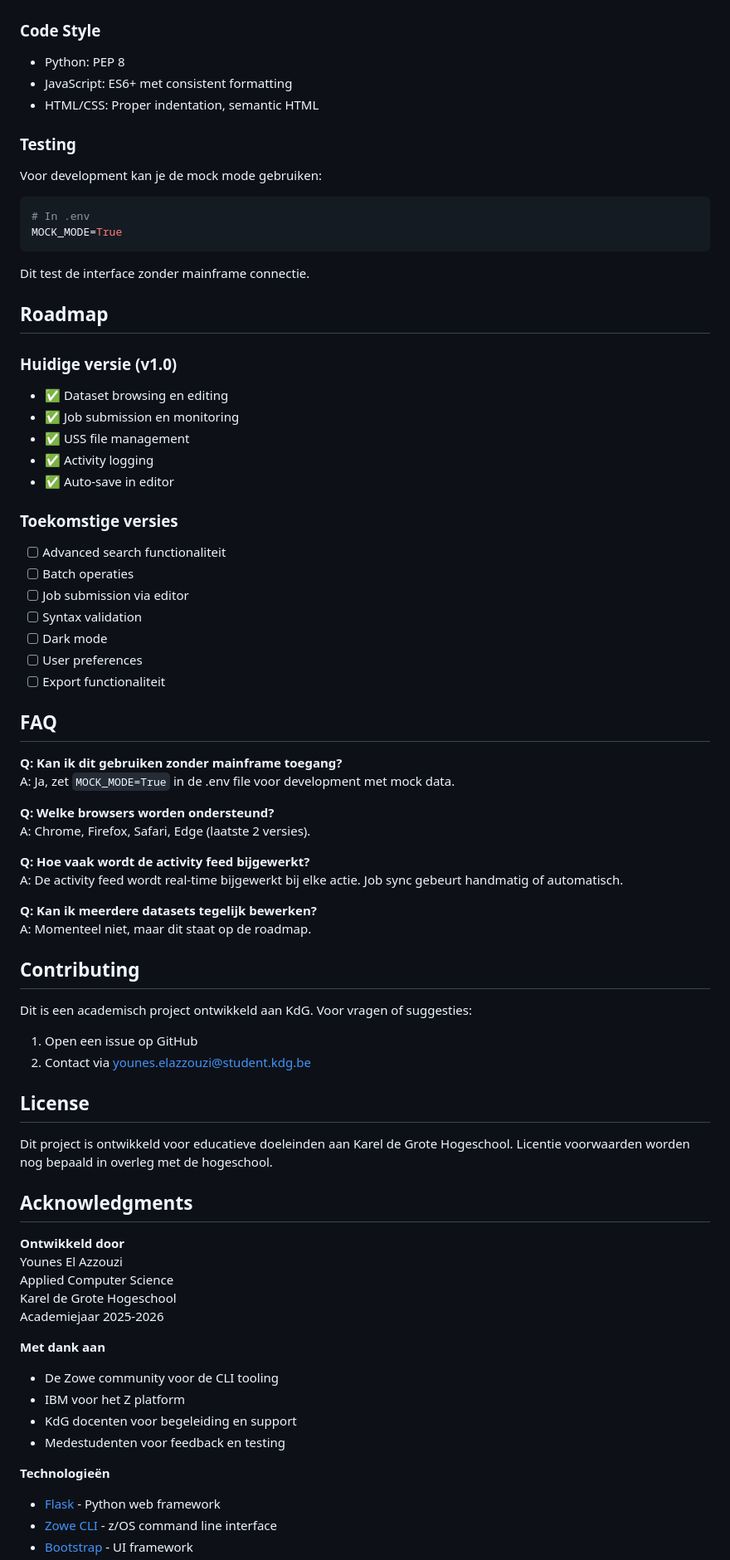
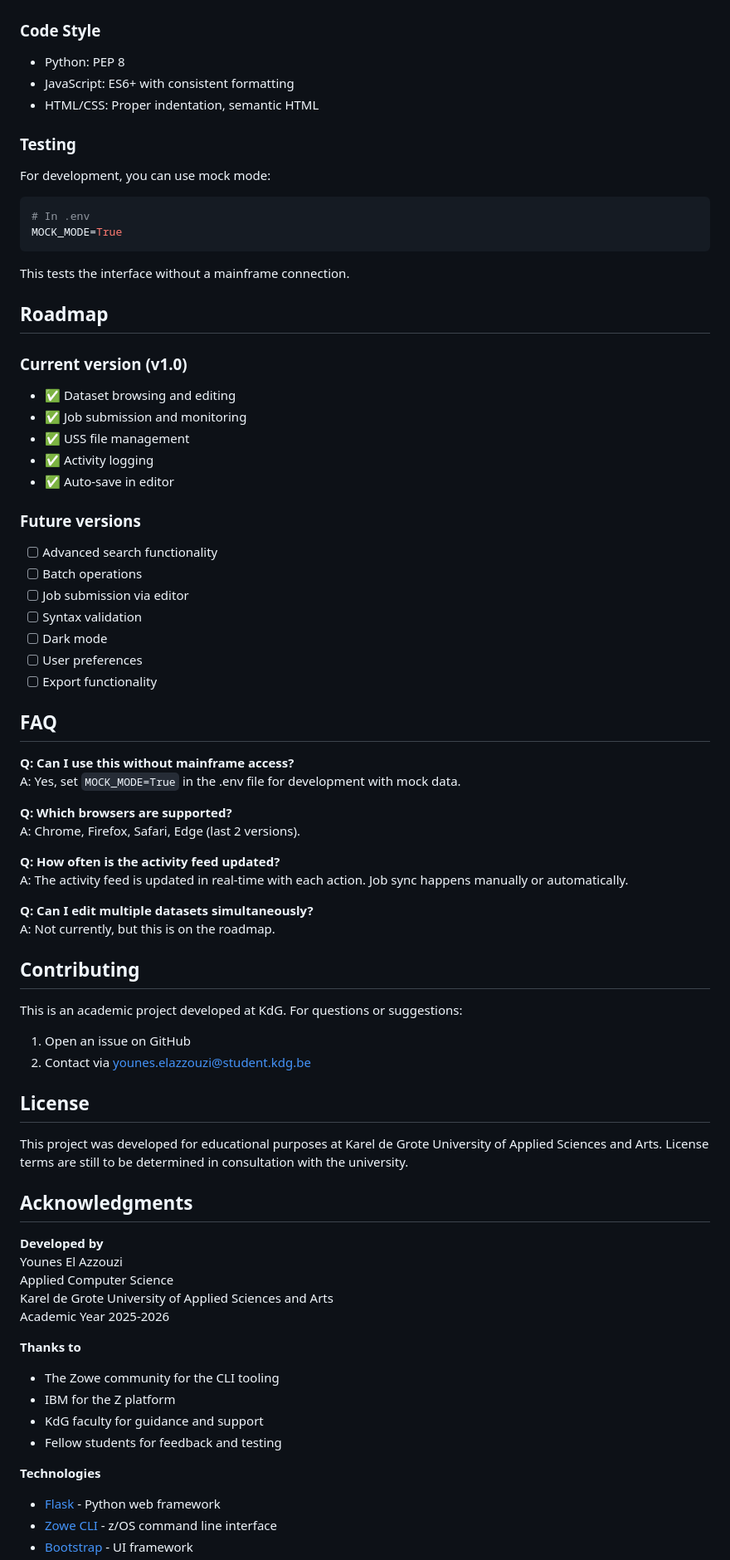
Before and after one commit to YuuneesIBH/KdG-IBM-Mainframe-WebControlCenter, a Markdown page: README.md, the part around the change printed below. Shown: that part at 83% size. GitHub-like rendering.

````diff
--- a/README.md
+++ b/README.md
@@ -245,78 +245,78 @@ kdg-mainframe-control-center/
 ### Code Style
 
 - Python: PEP 8
-- JavaScript: ES6+ met consistent formatting
+- JavaScript: ES6+ with consistent formatting
 - HTML/CSS: Proper indentation, semantic HTML
 
 ### Testing
 
-Voor development kan je de mock mode gebruiken:
+For development, you can use mock mode:
 
 ```bash
 # In .env
 MOCK_MODE=True
 ```
 
-Dit test de interface zonder mainframe connectie.
+This tests the interface without a mainframe connection.
 
 ## Roadmap
 
-### Huidige versie (v1.0)
-- ✅ Dataset browsing en editing
-- ✅ Job submission en monitoring
+### Current version (v1.0)
+- ✅ Dataset browsing and editing
+- ✅ Job submission and monitoring
 - ✅ USS file management
 - ✅ Activity logging
 - ✅ Auto-save in editor
 
-### Toekomstige versies
-- [ ] Advanced search functionaliteit
-- [ ] Batch operaties
+### Future versions
+- [ ] Advanced search functionality
+- [ ] Batch operations
 - [ ] Job submission via editor
 - [ ] Syntax validation
 - [ ] Dark mode
 - [ ] User preferences
-- [ ] Export functionaliteit
+- [ ] Export functionality
 
 ## FAQ
 
-**Q: Kan ik dit gebruiken zonder mainframe toegang?**
-A: Ja, zet `MOCK_MODE=True` in de .env file voor development met mock data.
+**Q: Can I use this without mainframe access?**
+A: Yes, set `MOCK_MODE=True` in the .env file for development with mock data.
 
-**Q: Welke browsers worden ondersteund?**
-A: Chrome, Firefox, Safari, Edge (laatste 2 versies).
+**Q: Which browsers are supported?**
+A: Chrome, Firefox, Safari, Edge (last 2 versions).
 
-**Q: Hoe vaak wordt de activity feed bijgewerkt?**
-A: De activity feed wordt real-time bijgewerkt bij elke actie. Job sync gebeurt handmatig of automatisch.
+**Q: How often is the activity feed updated?**
+A: The activity feed is updated in real-time with each action. Job sync happens manually or automatically.
 
-**Q: Kan ik meerdere datasets tegelijk bewerken?**
-A: Momenteel niet, maar dit staat op de roadmap.
+**Q: Can I edit multiple datasets simultaneously?**
+A: Not currently, but this is on the roadmap.
 
 ## Contributing
 
-Dit is een academisch project ontwikkeld aan KdG. Voor vragen of suggesties:
+This is an academic project developed at KdG. For questions or suggestions:
 
-1. Open een issue op GitHub
+1. Open an issue on GitHub
 2. Contact via [younes.elazzouzi@student.kdg.be](mailto:younes.elazzouzi@student.kdg.be)
 
 ## License
 
-Dit project is ontwikkeld voor educatieve doeleinden aan Karel de Grote Hogeschool. Licentie voorwaarden worden nog bepaald in overleg met de hogeschool.
+This project was developed for educational purposes at Karel de Grote University of Applied Sciences and Arts. License terms are still to be determined in consultation with the university.
 
 ## Acknowledgments
 
-**Ontwikkeld door**
+**Developed by**
 Younes El Azzouzi
 Applied Computer Science
-Karel de Grote Hogeschool
-Academiejaar 2025-2026
+Karel de Grote University of Applied Sciences and Arts
+Academic Year 2025-2026
 
-**Met dank aan**
-- De Zowe community voor de CLI tooling
-- IBM voor het Z platform
-- KdG docenten voor begeleiding en support
-- Medestudenten voor feedback en testing
+**Thanks to**
+- The Zowe community for the CLI tooling
+- IBM for the Z platform
+- KdG faculty for guidance and support
+- Fellow students for feedback and testing
 
-**Technologieën**
+**Technologies**
 - [Flask](https://flask.palletsprojects.com/) - Python web framework
 - [Zowe CLI](https://www.zowe.org/) - z/OS command line interface
 - [Bootstrap](https://getbootstrap.com/) - UI framework
````
Also changed, not shown: other parts of README.md (+79 -79 lines).
